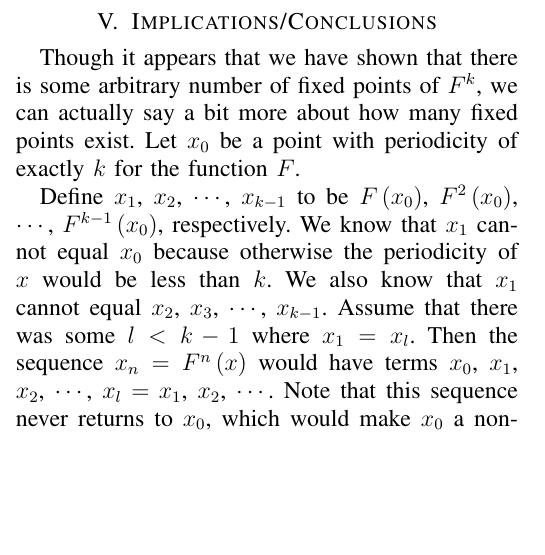
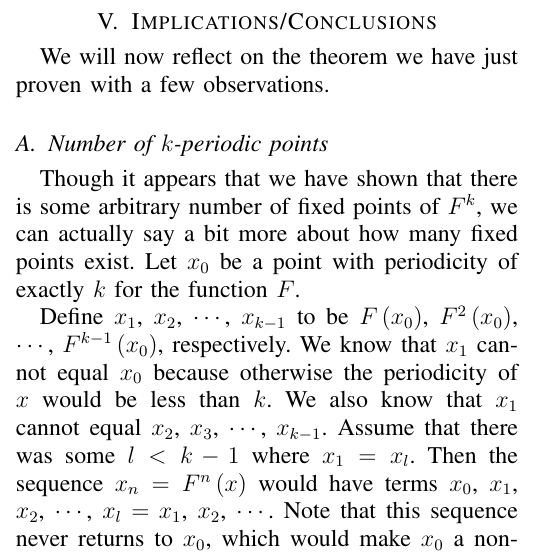
Before and after one commit to paulbooth/chaos-project-1, a LaTeX paper (report.tex): part of one column of page 3 of 4, cut so that both start at the same text, the shorter picture padded with empty space. Compiled offline with pdfLaTeX.

Commit message:
Added some orginization to the implications section

```diff
--- a/report.tex
+++ b/report.tex
@@ -125,11 +125,17 @@ We have now completed both the steps outlined in Section \ref{sec:thebigpic}, an
 
 \section{Implications/Conclusions}
 
+We will now reflect on the theorem we have just proven with a few observations.
+
+\subsection{Number of $k$-periodic points}
+
 Though it appears that we have shown that there is some arbitrary number of fixed points of $F^k$, we can actually say a bit more about how many fixed points exist. Let $x_0$ be a point with periodicity of exactly $k$ for the function $F$.
 
 Define $x_1$, $x_2$, $\cdots$, $x_{k-1}$ to be $F \left( x_0 \right)$, $F^2 \left( x_0 \right)$, $\cdots$, $F^{k-1} \left( x_0 \right)$, respectively. We know that $x_1$ cannot equal $x_0$ because otherwise the periodicity of $x$ would be less than $k$. We also know that $x_1$  cannot equal $x_2$, $x_3$, $\cdots$, $x_{k-1}$. Assume that there was some $l < k-1$ where $x_1 = x_l$. Then the sequence $x_n = F^n \left( x \right)$ would have terms $x_0$, $x_1$, $x_2$, $\cdots$, $x_l = x_1$, $x_2$, $\cdots$. Note that this sequence never returns to $x_0$, which would make $x_0$ a non-periodic point. Thus $x_1$ is a unique point, and it does not have periodicity less than $k$. A similar argument can be made for all the other points.
 
 Now we can show that our $k$ points -- $x_0$, $x_1$, $\cdots$, $x_{k-1}$ -- are $k$-periodic. Given $x_l$, we know that $F^k \left( x_l \right) = F^{k+l} \left ( x_0 \right) = F^{l} \left ( x_0 \right) = x_l$. Thus we have shown that for each $l \in [0,k-1]$, $x_l$ is a unique point with periodicity of exactly $k$. Thus there are at least $k$ points that are $k$-periodic on the map $F$. If there was a $k+1^{th}$ unique $k$-periodic point, we could use a similar argument to show that there must be an additional $k-1$ more $k$-periodic points that lie on the $k+1^{th}$ point's orbit. To summarize, on any given map $F$ for which Theorem \ref{thm:mainthm} applies, there are excatly $n \left( k \right)$ points with periodicity $k$, where $n \in \mathbb{N}$.
+
+
 
 \subsection{ 3-cycle implies orbits of every periodicity}
 Theorem \ref{thm:mainthm} applies to every map with a 3-cycle. Therefore, every map with a 3-cycle has orbits of every periodicity.
```
